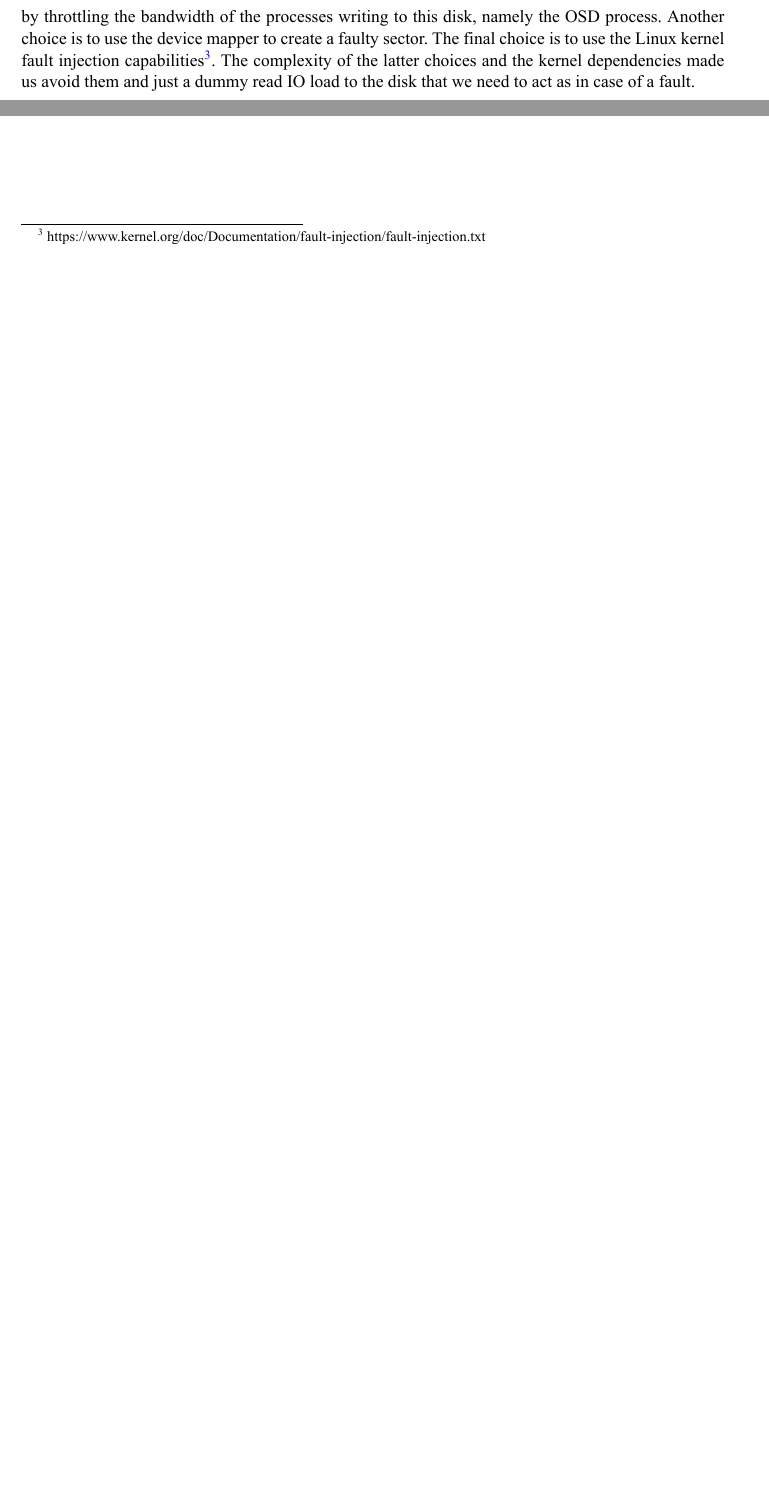
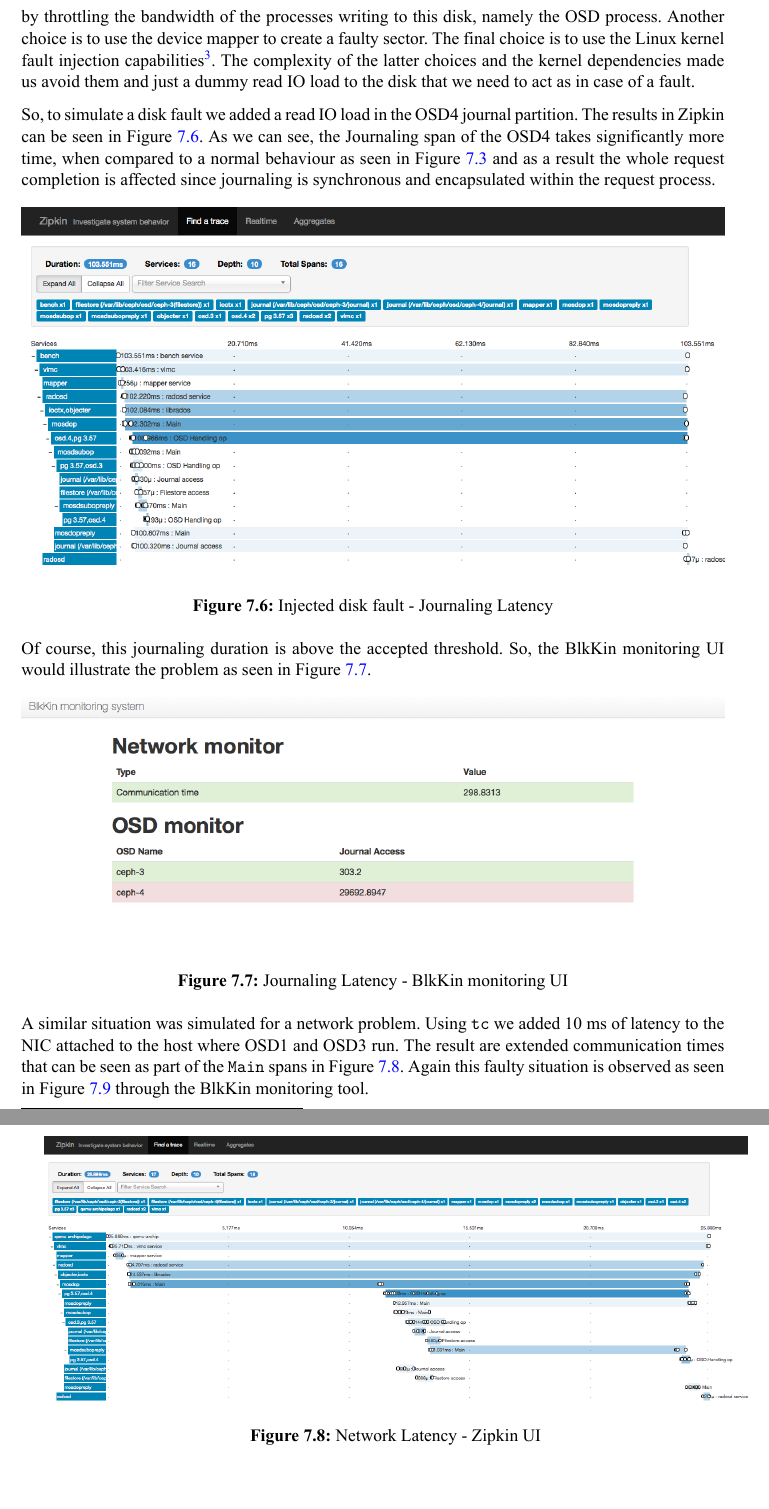
Before and after one commit to marioskogias/thesis, a LaTeX thesis (thesis/thesis.tex, which reads thesis/evaluation.tex): two parts of page 76 of 80 before the commit and two parts of pages 76 and 77 of 82 after it, joined at a grey line, cut so that both start at the same text, the shorter picture padded with empty space. The pictures show the PDF file thesis/thesis.pdf that the author committed with the source.

Commit message:
Finish main body first iteration

```diff
--- a/thesis/evaluation.tex
+++ b/thesis/evaluation.tex
@@ -412,3 +412,29 @@ capabilities\footnote{https://www.kernel.org/doc/Documentation/fault-injection/f
 The complexity of the latter choices and the kernel dependencies made us avoid
 them and just a dummy read IO load to the disk that we need to act as in case of
 a fault.
+
+So, to simulate a disk fault we added a read IO load in the OSD4 journal
+partition. The results in Zipkin can be seen in Figure \ref{fig:disk-fault.png}.
+As we can see, the Journaling span of the OSD4 takes significantly more time,
+when compared to a normal behaviour as seen in Figure
+\ref{fig:zipkin-overview.png} and as a result the whole request completion is
+affected since journaling is synchronous and encapsulated within the request
+process.
+
+\diagram{Injected disk fault - Journaling Latency}{disk-fault.png}
+
+Of course, this journaling duration is above the accepted threshold. So, the
+BlkKin monitoring UI would illustrate the problem as seen in Figure
+\ref{fig:disk-fault-blkin.png}.
+
+\diagram{Journaling Latency - BlkKin monitoring UI}{disk-fault-blkin.png}
+
+A similar situation was simulated for a network problem. Using \texttt{tc} we
+added 10 ms of latency to the NIC attached to the host where OSD1 and OSD3 run.
+The result are extended communication times that can be seen as part of the
+\texttt{Main} spans in Figure \ref{fig:network-error.png}. Again this faulty
+situation is observed as seen in Figure \ref{fig:network-error-blkin.png}
+through the BlkKin monitoring tool.
+
+\diagram{Network Latency - Zipkin  UI}{network-error.png}
+\diagram{Journaling Latency - BlkKin monitoring UI}{network-error-blkin.png}
```
Also changed, not shown: thesis/diagrams/disk-fault-blkin.png (added), thesis/diagrams/disk-fault.png (added), thesis/diagrams/network-error-blkin.png (added), thesis/diagrams/network-error.png (added), thesis/thesis.pdf.
